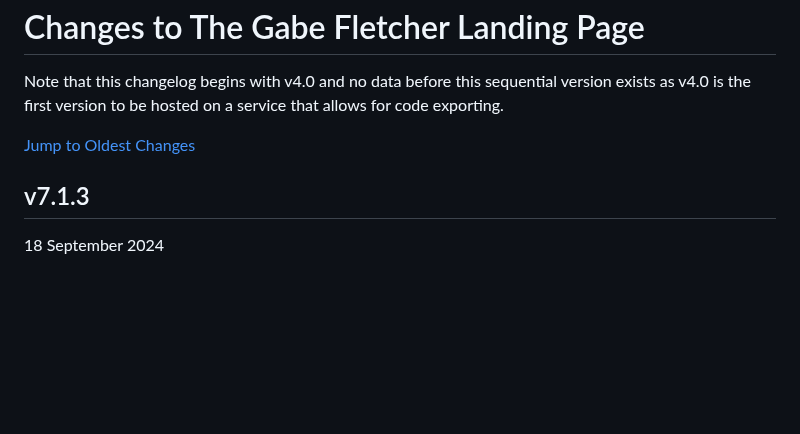
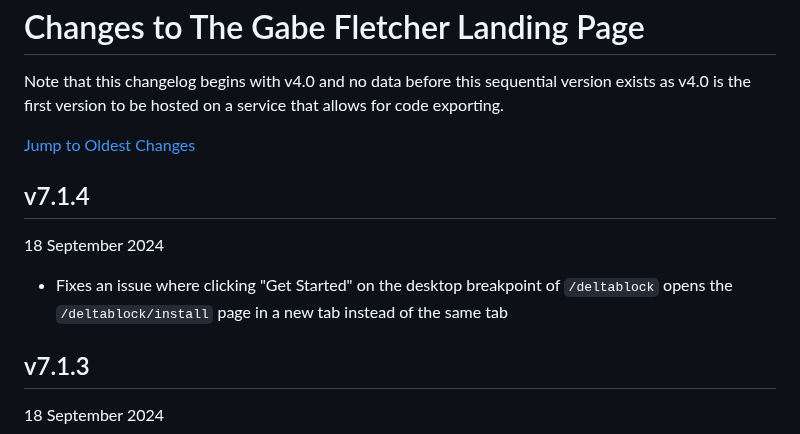
Before and after one commit to gabefletch/site, a Markdown page: changes.md, the part around the change. GitHub-like rendering; blank space fills up the shorter version.

```diff
--- a/changes.md
+++ b/changes.md
@@ -3,6 +3,9 @@ Note that this changelog begins with v4.0 and no data before this sequential ver
 
 [Jump to Oldest Changes](https://github.com/gabefletch/site/blob/main/changes.md#v40)
 
+## v7.1.4
+18 September 2024
+- Fixes an issue where clicking "Get Started" on the desktop breakpoint of `/deltablock` opens the `/deltablock/install` page in a new tab instead of the same tab
 ## v7.1.3
 18 September 2024
 - Fixes the "Projects" section header being center justified on the mobile breakpoint when this was inconsistent
```
